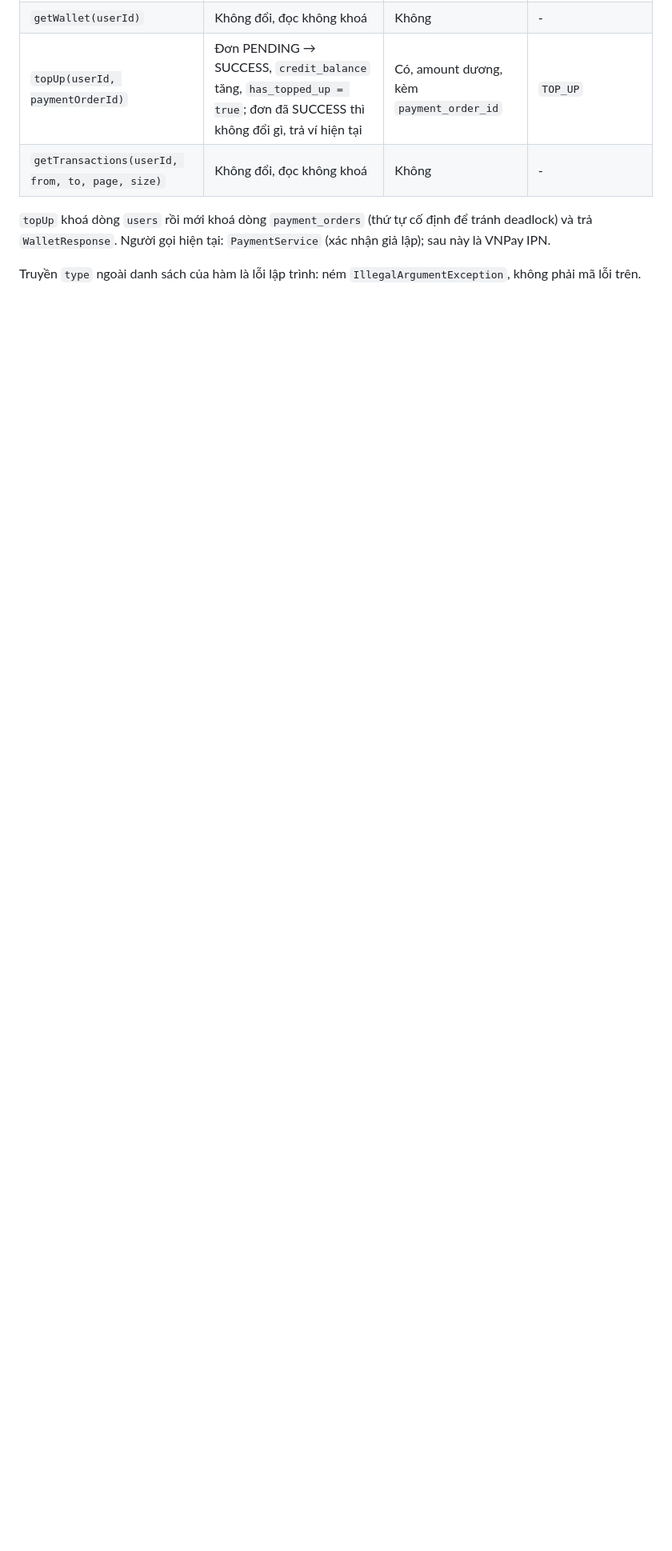
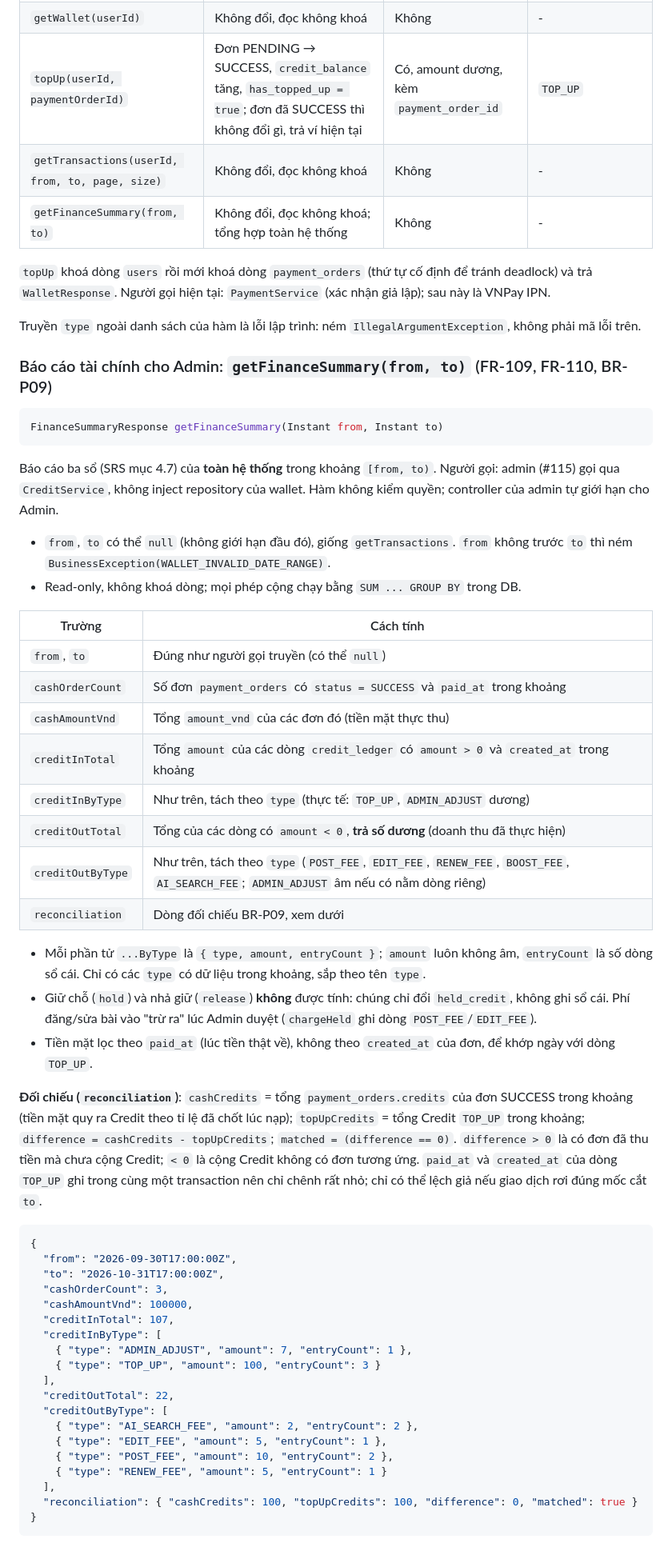
Before and after one commit to arisdo-29/swp391_shareloop_team1_fa26, a Markdown page: docs/api/wallet.md, the part around one of its changes. Shown at 80% size. Rendered like a GitHub page; blank space fills up the shorter version.

Commit message:
docs(wallet): document finance summary and admin user lookup (#105)

````diff
--- a/docs/api/wallet.md
+++ b/docs/api/wallet.md
@@ -111,8 +111,68 @@ ConfigService, `CreditService` không tự quyết mức phí.
 | `getWallet(userId)`                          | Không đổi, đọc không khoá                      | Không               | -                                     |
 | `topUp(userId, paymentOrderId)`              | Đơn PENDING → SUCCESS, `credit_balance` tăng, `has_topped_up = true`; đơn đã SUCCESS thì không đổi gì, trả ví hiện tại | Có, amount dương, kèm `payment_order_id` | `TOP_UP` |
 | `getTransactions(userId, from, to, page, size)` | Không đổi, đọc không khoá                   | Không               | -                                     |
+| `getFinanceSummary(from, to)`                | Không đổi, đọc không khoá; tổng hợp toàn hệ thống | Không          | -                                     |
 
 `topUp` khoá dòng `users` rồi mới khoá dòng `payment_orders` (thứ tự cố định để tránh deadlock) và trả `WalletResponse`.
 Người gọi hiện tại: `PaymentService` (xác nhận giả lập); sau này là VNPay IPN.
 
 Truyền `type` ngoài danh sách của hàm là lỗi lập trình: ném `IllegalArgumentException`, không phải mã lỗi trên.
+
+### Báo cáo tài chính cho Admin: `getFinanceSummary(from, to)` (FR-109, FR-110, BR-P09)
+
+```java
+FinanceSummaryResponse getFinanceSummary(Instant from, Instant to)
+```
+
+Báo cáo ba sổ (SRS mục 4.7) của **toàn hệ thống** trong khoảng `[from, to)`. Người gọi: admin (#115) gọi qua
+`CreditService`, không inject repository của wallet. Hàm không kiểm quyền; controller của admin tự giới hạn cho Admin.
+
+- `from`, `to` có thể `null` (không giới hạn đầu đó), giống `getTransactions`. `from` không trước `to` thì ném
+  `BusinessException(WALLET_INVALID_DATE_RANGE)`.
+- Read-only, không khoá dòng; mọi phép cộng chạy bằng `SUM ... GROUP BY` trong DB.
+
+| Trường            | Cách tính                                                                                     |
+|-------------------|-----------------------------------------------------------------------------------------------|
+| `from`, `to`      | Đúng như người gọi truyền (có thể `null`)                                                     |
+| `cashOrderCount`  | Số đơn `payment_orders` có `status = SUCCESS` và `paid_at` trong khoảng                       |
+| `cashAmountVnd`   | Tổng `amount_vnd` của các đơn đó (tiền mặt thực thu)                                          |
+| `creditInTotal`   | Tổng `amount` của các dòng `credit_ledger` có `amount > 0` và `created_at` trong khoảng       |
+| `creditInByType`  | Như trên, tách theo `type` (thực tế: `TOP_UP`, `ADMIN_ADJUST` dương)                          |
+| `creditOutTotal`  | Tổng của các dòng có `amount < 0`, **trả số dương** (doanh thu đã thực hiện)                   |
+| `creditOutByType` | Như trên, tách theo `type` (`POST_FEE`, `EDIT_FEE`, `RENEW_FEE`, `BOOST_FEE`, `AI_SEARCH_FEE`; `ADMIN_ADJUST` âm nếu có nằm dòng riêng) |
+| `reconciliation`  | Dòng đối chiếu BR-P09, xem dưới                                                               |
+
+- Mỗi phần tử `...ByType` là `{ type, amount, entryCount }`; `amount` luôn không âm, `entryCount` là số dòng sổ cái.
+  Chỉ có các `type` có dữ liệu trong khoảng, sắp theo tên `type`.
+- Giữ chỗ (`hold`) và nhả giữ (`release`) **không** được tính: chúng chỉ đổi `held_credit`, không ghi sổ cái. Phí
+  đăng/sửa bài vào "trừ ra" lúc Admin duyệt (`chargeHeld` ghi dòng `POST_FEE`/`EDIT_FEE`).
+- Tiền mặt lọc theo `paid_at` (lúc tiền thật về), không theo `created_at` của đơn, để khớp ngày với dòng `TOP_UP`.
+
+**Đối chiếu (`reconciliation`)**: `cashCredits` = tổng `payment_orders.credits` của đơn SUCCESS trong khoảng (tiền mặt
+quy ra Credit theo tỉ lệ đã chốt lúc nạp); `topUpCredits` = tổng Credit `TOP_UP` trong khoảng;
+`difference = cashCredits - topUpCredits`; `matched = (difference == 0)`. `difference > 0` là có đơn đã thu tiền mà
+chưa cộng Credit; `< 0` là cộng Credit không có đơn tương ứng. `paid_at` và `created_at` của dòng `TOP_UP` ghi trong
+cùng một transaction nên chỉ chênh rất nhỏ; chỉ có thể lệch giả nếu giao dịch rơi đúng mốc cắt `to`.
+
+```json
+{
+  "from": "2026-09-30T17:00:00Z",
+  "to": "2026-10-31T17:00:00Z",
+  "cashOrderCount": 3,
+  "cashAmountVnd": 100000,
+  "creditInTotal": 107,
+  "creditInByType": [
+    { "type": "ADMIN_ADJUST", "amount": 7, "entryCount": 1 },
+    { "type": "TOP_UP", "amount": 100, "entryCount": 3 }
+  ],
+  "creditOutTotal": 22,
+  "creditOutByType": [
+    { "type": "AI_SEARCH_FEE", "amount": 2, "entryCount": 2 },
+    { "type": "EDIT_FEE", "amount": 5, "entryCount": 1 },
+    { "type": "POST_FEE", "amount": 10, "entryCount": 2 },
+    { "type": "RENEW_FEE", "amount": 5, "entryCount": 1 }
+  ],
+  "reconciliation": { "cashCredits": 100, "topUpCredits": 100, "difference": 0, "matched": true }
+}
+```
+
````
Also changed, not shown: other parts of docs/api/wallet.md (+10 -1 lines).
